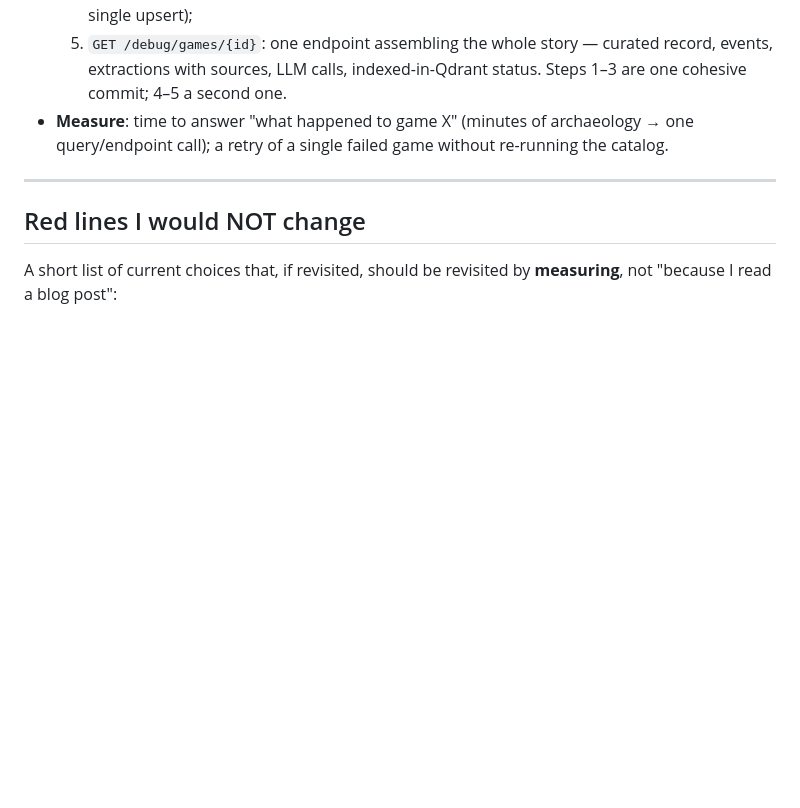
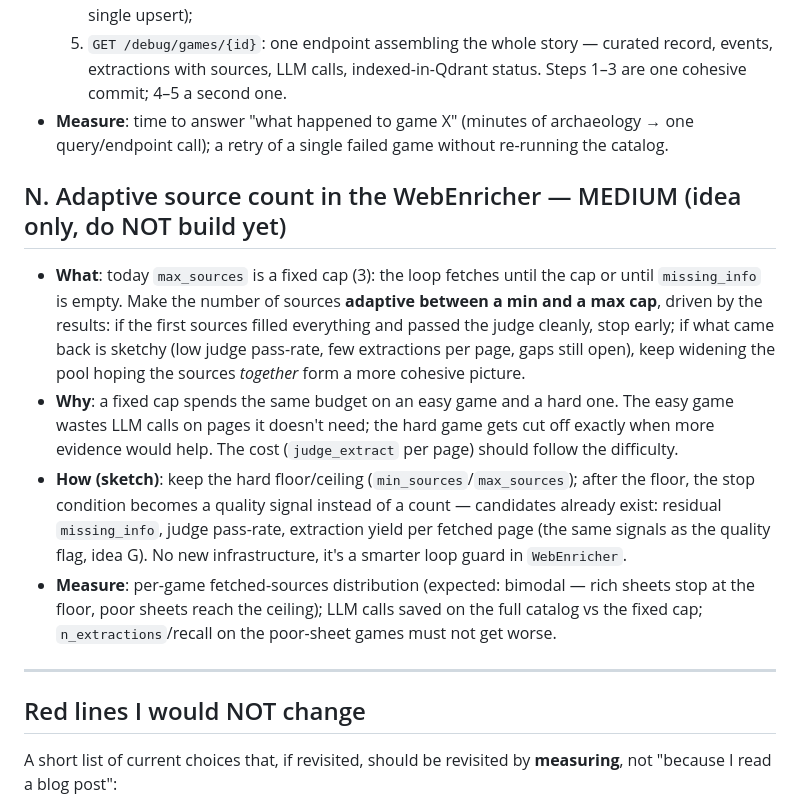
Before and after one commit to msporchia/board-game-rag-seller, a Markdown page: docs/idee.md, the part around the change. GitHub-like rendering; blank space fills up the shorter version.

Commit message:
Note the adaptive source count idea (docs/idee.md §N)
Quality-driven floor/ceiling for WebEnricher sources instead of a fixed
cap: stop early when the gaps are filled by clean sources, widen the pool
when the evidence is sketchy. Idea only — deliberately not built yet.

```diff
--- a/docs/idee.md
+++ b/docs/idee.md
@@ -190,6 +190,26 @@ context requires it; **LOW** = nice-to-have / when scaling.
 - **Measure**: time to answer "what happened to game X" (minutes of archaeology → one
   query/endpoint call); a retry of a single failed game without re-running the catalog.
 
+## N. Adaptive source count in the WebEnricher — MEDIUM (idea only, do NOT build yet)
+
+- **What**: today `max_sources` is a fixed cap (3): the loop fetches until the cap or until
+  `missing_info` is empty. Make the number of sources **adaptive between a min and a max cap**,
+  driven by the results: if the first sources filled everything and passed the judge cleanly,
+  stop early; if what came back is sketchy (low judge pass-rate, few extractions per page,
+  gaps still open), keep widening the pool hoping the sources *together* form a more cohesive
+  picture.
+- **Why**: a fixed cap spends the same budget on an easy game and a hard one. The easy game
+  wastes LLM calls on pages it doesn't need; the hard game gets cut off exactly when more
+  evidence would help. The cost (`judge_extract` per page) should follow the difficulty.
+- **How (sketch)**: keep the hard floor/ceiling (`min_sources`/`max_sources`); after the floor,
+  the stop condition becomes a quality signal instead of a count — candidates already exist:
+  residual `missing_info`, judge pass-rate, extraction yield per fetched page (the same
+  signals as the quality flag, idea G). No new infrastructure, it's a smarter loop guard in
+  `WebEnricher`.
+- **Measure**: per-game fetched-sources distribution (expected: bimodal — rich sheets stop at
+  the floor, poor sheets reach the ceiling); LLM calls saved on the full catalog vs the fixed
+  cap; `n_extractions`/recall on the poor-sheet games must not get worse.
+
 ---
 
 ## Red lines I would NOT change
```
